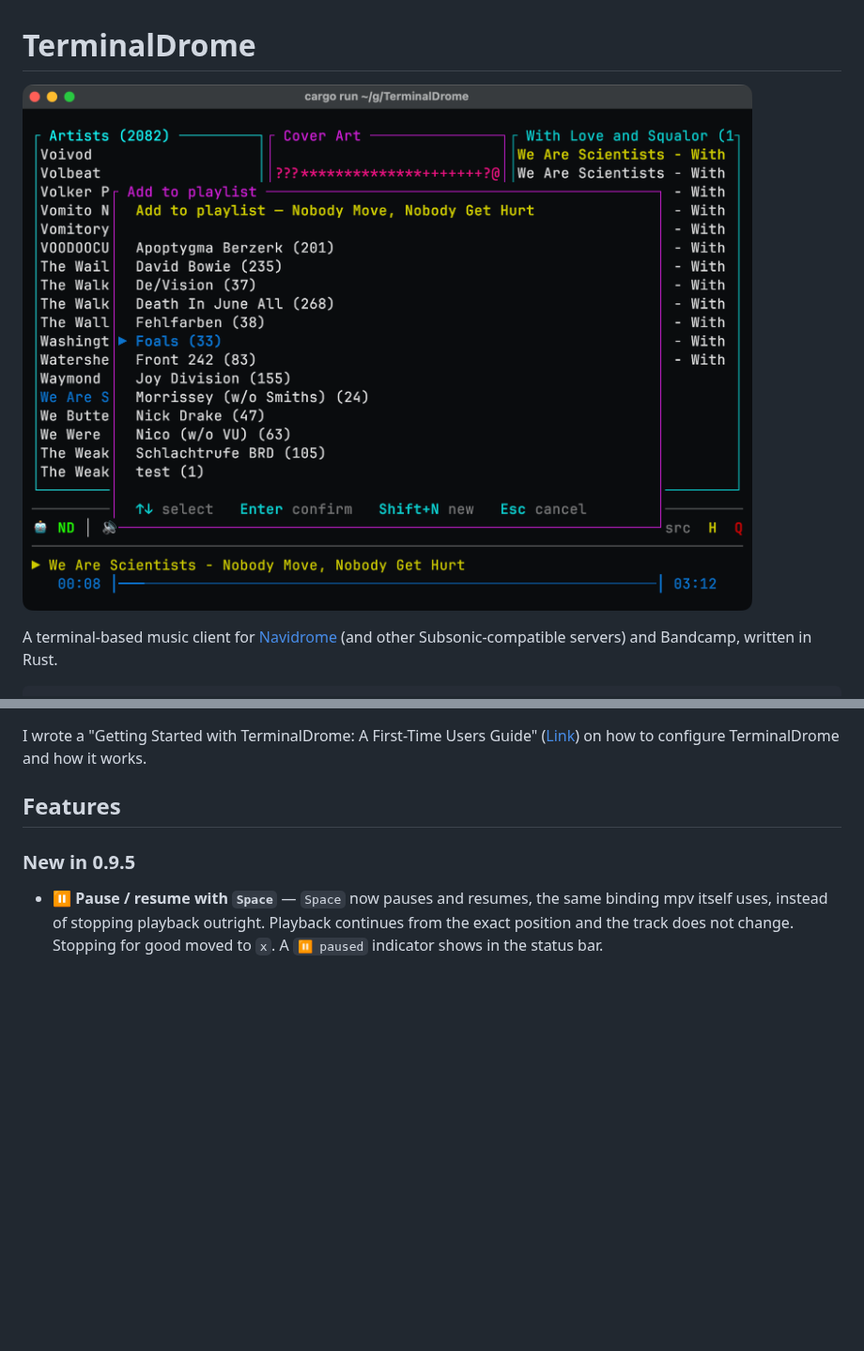
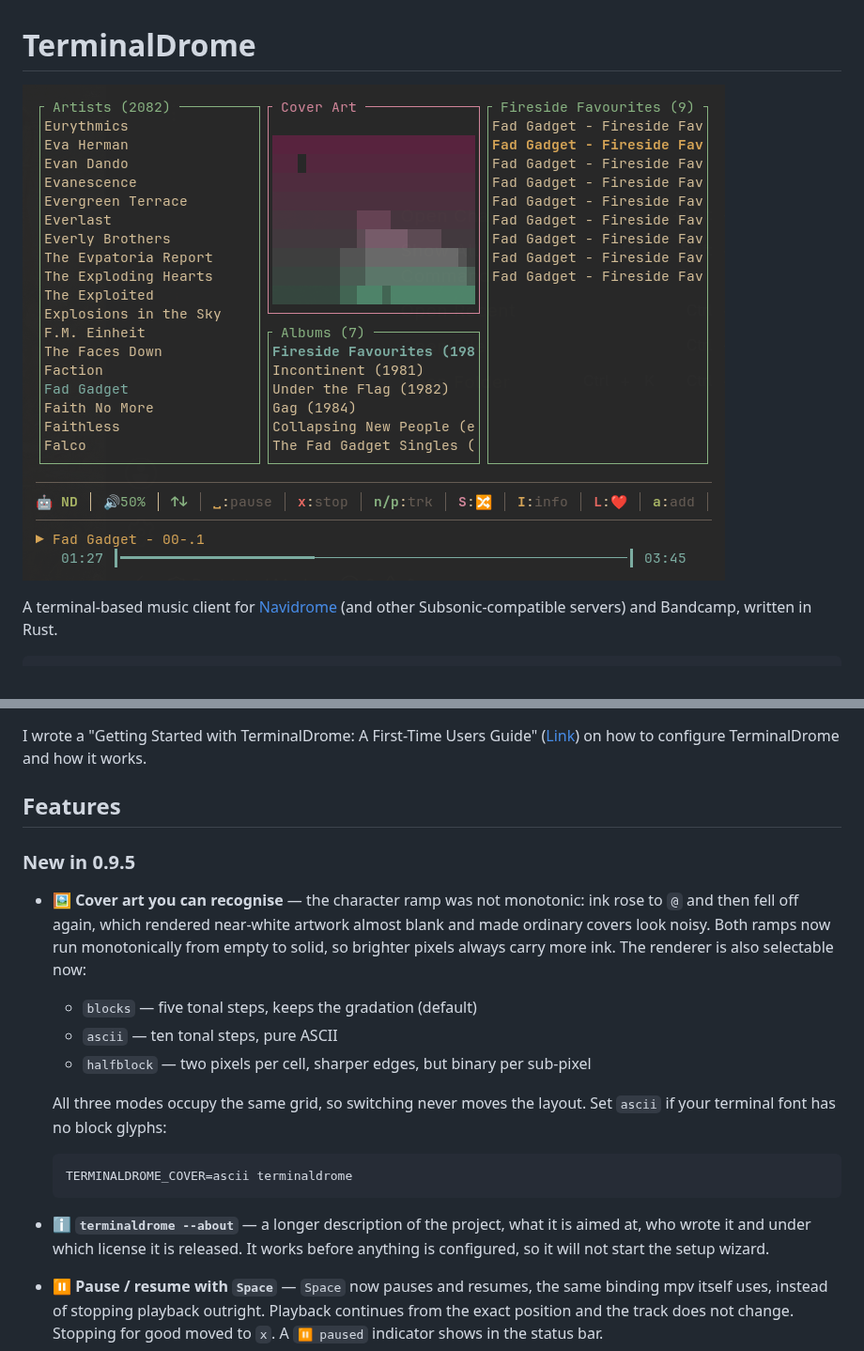
Before and after one commit to thafaker/TerminalDrome, a Markdown page: README.md, 2 parts joined by grey strips. Shown at 94% size. GitHub-like rendering; pictures changed too: terminaldrome_0.9.0.png (deleted), terminaldrome_0.9.5.png (added); blank space fills up the shorter version.

Commit message:
I often and everyday and forever will try to better the ASCII Disco Cover Style Format, we now have blocks, halfblocks, ascii with blocks as default

````diff
--- a/README.md
+++ b/README.md
@@ -1,6 +1,6 @@
 # TerminalDrome
 
-![](terminaldrome_0.9.0.png)
+![](terminaldrome_0.9.5.png)
 
 A terminal-based music client for [Navidrome](https://www.navidrome.org/) (and other Subsonic-compatible servers) and Bandcamp, written in Rust.
 
@@ -30,6 +30,24 @@ I wrote a "Getting Started with TerminalDrome: A First-Time Users Guide" ([Link]
 
 ### New in 0.9.5
 
+- 🖼️ **Cover art you can recognise** — the character ramp was not monotonic: ink
+  rose to `@` and then fell off again, which rendered near-white artwork almost
+  blank and made ordinary covers look noisy. Both ramps now run monotonically
+  from empty to solid, so brighter pixels always carry more ink. The renderer is
+  also selectable now:
+  - `blocks` — five tonal steps, keeps the gradation (default)
+  - `ascii` — ten tonal steps, pure ASCII
+  - `halfblock` — two pixels per cell, sharper edges, but binary per sub-pixel
+
+  All three modes occupy the same grid, so switching never moves the layout. Set
+  `ascii` if your terminal font has no block glyphs:
+
+  ```bash
+  TERMINALDROME_COVER=ascii terminaldrome
+  ```
+- ℹ️ **`terminaldrome --about`** — a longer description of the project, what it
+  is aimed at, who wrote it and under which license it is released. It works
+  before anything is configured, so it will not start the setup wizard.
 - ⏸️ **Pause / resume with `Space`** — `Space` now pauses and resumes, the same
   binding mpv itself uses, instead of stopping playback outright. Playback
   continues from the exact position and the track does not change. Stopping for
````
Also changed, not shown: other parts of README.md (+1 -1 lines), 2 other files.
